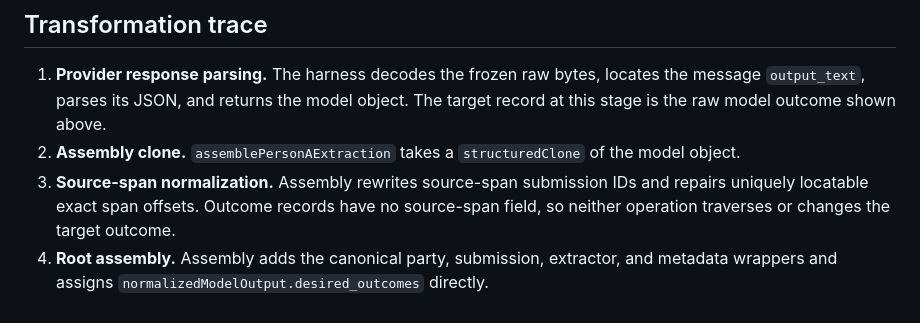
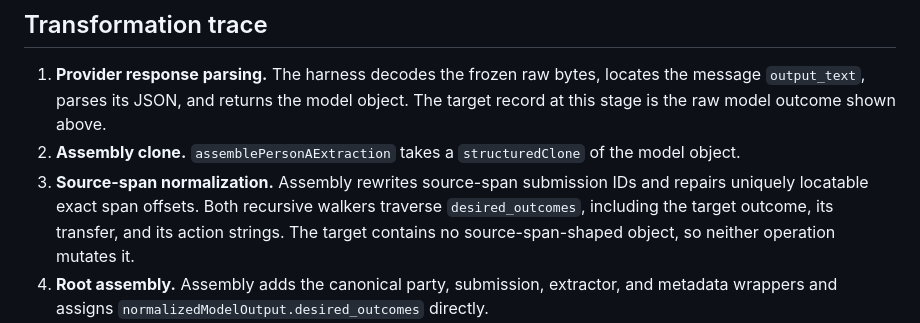
Before and after one commit to coconutbeaches/juryai, a Markdown page: docs/pr23-dry-run-002-outcome-action-order-adjudication.md, the part around the change. Drawn GitHub-style.

Commit message:
docs: correct normalization trace

```diff
--- a/docs/pr23-dry-run-002-outcome-action-order-adjudication.md
+++ b/docs/pr23-dry-run-002-outcome-action-order-adjudication.md
@@ -166,8 +166,9 @@ encodes opposite conditions.
    the raw model outcome shown above.
 2. **Assembly clone.** `assemblePersonAExtraction` takes a `structuredClone` of the model object.
 3. **Source-span normalization.** Assembly rewrites source-span submission IDs and repairs uniquely
-   locatable exact span offsets. Outcome records have no source-span field, so neither operation
-   traverses or changes the target outcome.
+   locatable exact span offsets. Both recursive walkers traverse `desired_outcomes`, including the
+   target outcome, its transfer, and its action strings. The target contains no source-span-shaped
+   object, so neither operation mutates it.
 4. **Root assembly.** Assembly adds the canonical party, submission, extractor, and metadata
    wrappers and assigns `normalizedModelOutput.desired_outcomes` directly.
 5. **Schema and invariant validation.** The assembled record validates. Validation does not mutate
```
